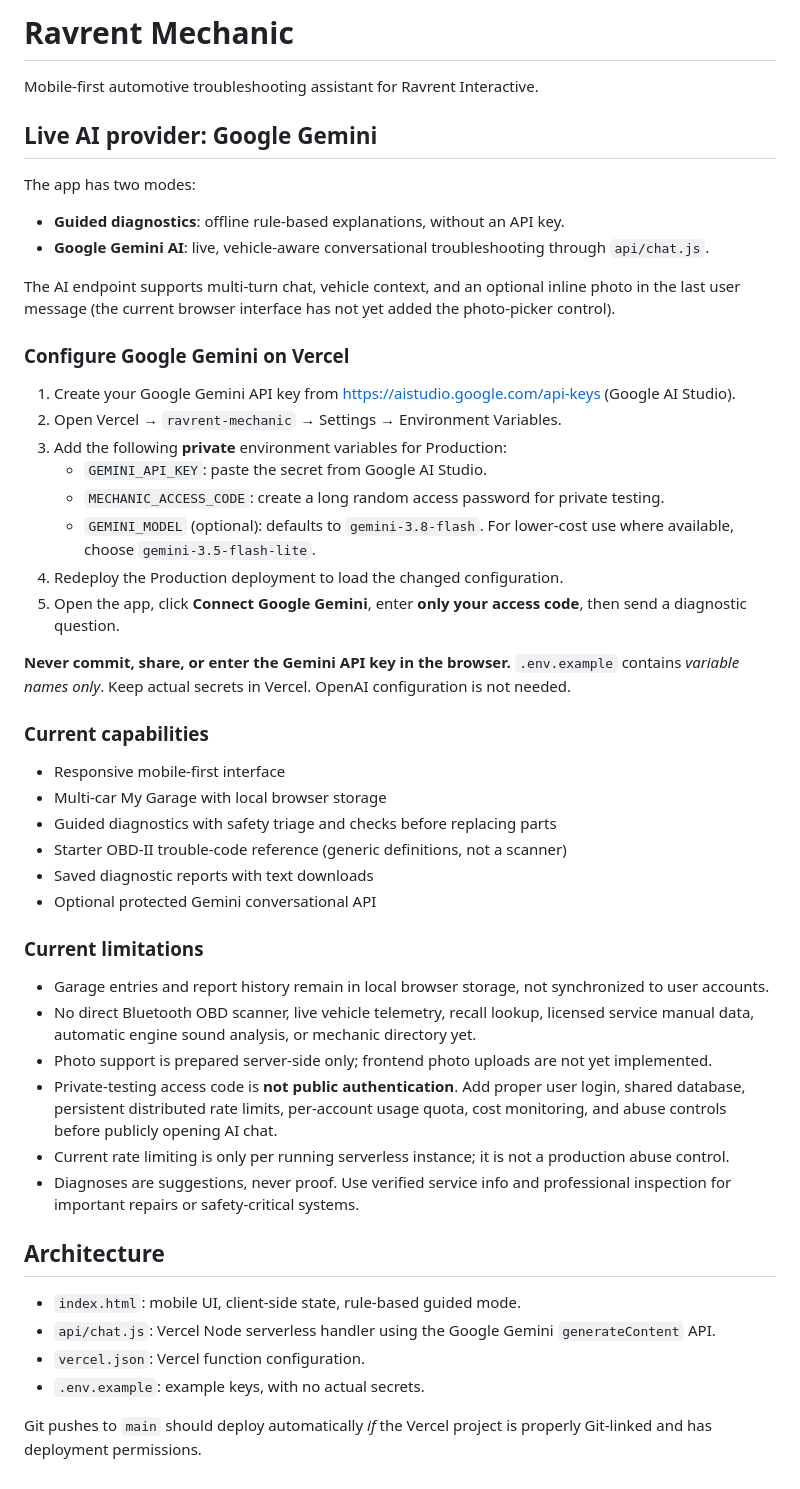
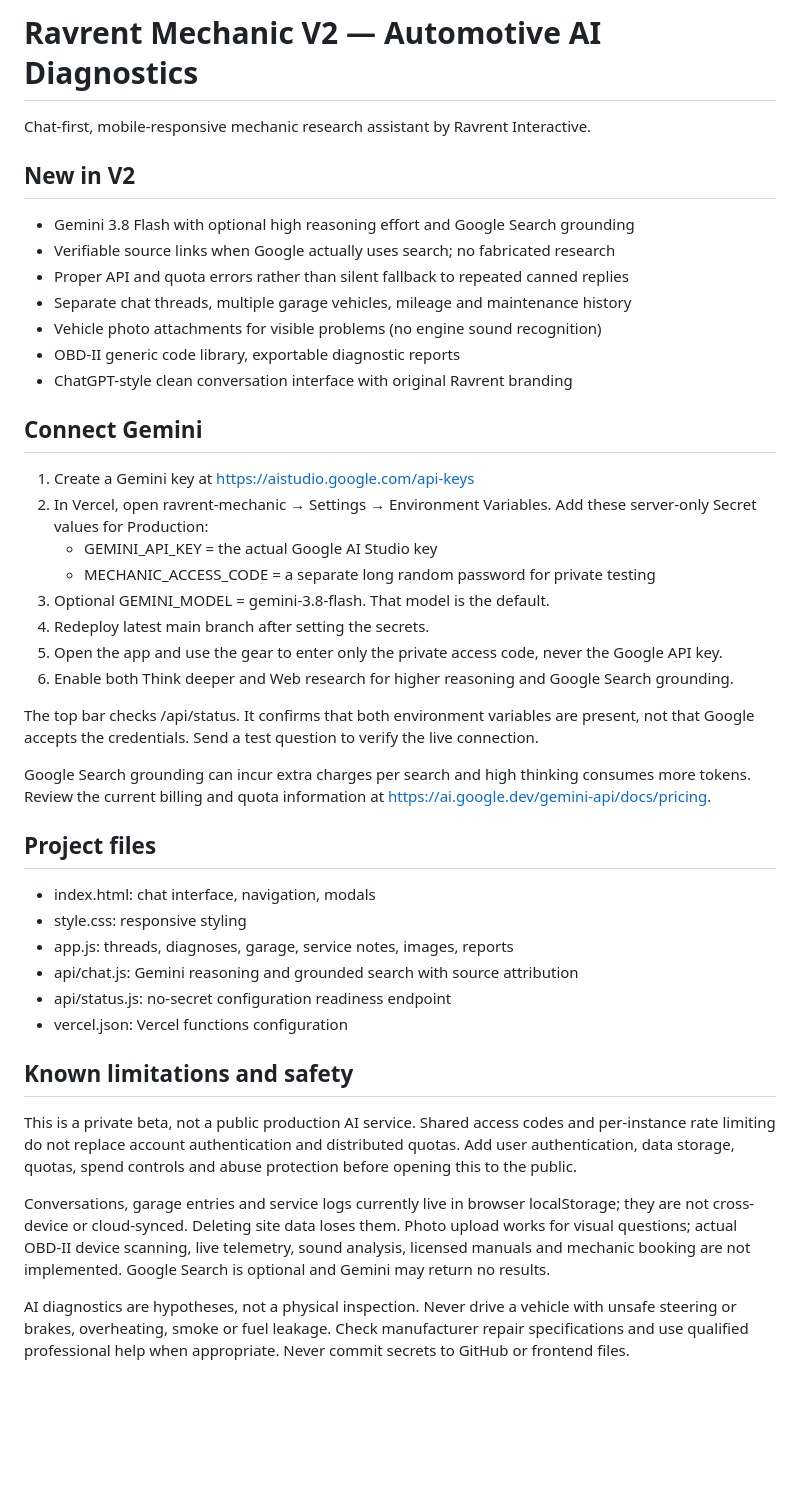
Before and after one commit to shepgleis-create/ravrent-mechanic, a Markdown page: README.md, the part around the change. Rendered like a GitHub page; blank space fills up the shorter version.

Commit message:
Document Gemini V2 deep research, billing, deployment and safety limitations

```diff
--- a/README.md
+++ b/README.md
@@ -1,51 +1,43 @@
-# Ravrent Mechanic
+# Ravrent Mechanic V2 — Automotive AI Diagnostics
 
-Mobile-first automotive troubleshooting assistant for Ravrent Interactive.
+Chat-first, mobile-responsive mechanic research assistant by Ravrent Interactive.
 
-## Live AI provider: Google Gemini
+## New in V2
+- Gemini 3.8 Flash with optional high reasoning effort and Google Search grounding
+- Verifiable source links when Google actually uses search; no fabricated research
+- Proper API and quota errors rather than silent fallback to repeated canned replies
+- Separate chat threads, multiple garage vehicles, mileage and maintenance history
+- Vehicle photo attachments for visible problems (no engine sound recognition)
+- OBD-II generic code library, exportable diagnostic reports
+- ChatGPT-style clean conversation interface with original Ravrent branding
 
-The app has two modes:
-- **Guided diagnostics**: offline rule-based explanations, without an API key.
-- **Google Gemini AI**: live, vehicle-aware conversational troubleshooting through `api/chat.js`.
+## Connect Gemini
 
-The AI endpoint supports multi-turn chat, vehicle context, and an optional inline photo in the last user message (the current browser interface has not yet added the photo-picker control).
+1. Create a Gemini key at https://aistudio.google.com/api-keys
+2. In Vercel, open ravrent-mechanic → Settings → Environment Variables. Add these server-only Secret values for Production:
+   - GEMINI_API_KEY = the actual Google AI Studio key
+   - MECHANIC_ACCESS_CODE = a separate long random password for private testing
+3. Optional GEMINI_MODEL = gemini-3.8-flash. That model is the default.
+4. Redeploy latest main branch after setting the secrets.
+5. Open the app and use the gear to enter only the private access code, never the Google API key.
+6. Enable both Think deeper and Web research for higher reasoning and Google Search grounding.
 
-### Configure Google Gemini on Vercel
+The top bar checks /api/status. It confirms that both environment variables are present, not that Google accepts the credentials. Send a test question to verify the live connection.
 
-1. Create your Google Gemini API key from https://aistudio.google.com/api-keys (Google AI Studio).
-2. Open Vercel → `ravrent-mechanic` → Settings → Environment Variables.
-3. Add the following **private** environment variables for Production:
-   - `GEMINI_API_KEY`: paste the secret from Google AI Studio.
-   - `MECHANIC_ACCESS_CODE`: create a long random access password for private testing.
-   - `GEMINI_MODEL` (optional): defaults to `gemini-3.8-flash`. For lower-cost use where available, choose `gemini-3.5-flash-lite`.
-4. Redeploy the Production deployment to load the changed configuration.
-5. Open the app, click **Connect Google Gemini**, enter **only your access code**, then send a diagnostic question.
+Google Search grounding can incur extra charges per search and high thinking consumes more tokens. Review the current billing and quota information at https://ai.google.dev/gemini-api/docs/pricing.
 
-**Never commit, share, or enter the Gemini API key in the browser.** `.env.example` contains *variable names only*. Keep actual secrets in Vercel. OpenAI configuration is not needed.
+## Project files
+- index.html: chat interface, navigation, modals
+- style.css: responsive styling
+- app.js: threads, diagnoses, garage, service notes, images, reports
+- api/chat.js: Gemini reasoning and grounded search with source attribution
+- api/status.js: no-secret configuration readiness endpoint
+- vercel.json: Vercel functions configuration
 
-### Current capabilities
+## Known limitations and safety
 
-- Responsive mobile-first interface
-- Multi-car My Garage with local browser storage
-- Guided diagnostics with safety triage and checks before replacing parts
-- Starter OBD-II trouble-code reference (generic definitions, not a scanner)
-- Saved diagnostic reports with text downloads
-- Optional protected Gemini conversational API
+This is a private beta, not a public production AI service. Shared access codes and per-instance rate limiting do not replace account authentication and distributed quotas. Add user authentication, data storage, quotas, spend controls and abuse protection before opening this to the public.
 
-### Current limitations
+Conversations, garage entries and service logs currently live in browser localStorage; they are not cross-device or cloud-synced. Deleting site data loses them. Photo upload works for visual questions; actual OBD-II device scanning, live telemetry, sound analysis, licensed manuals and mechanic booking are not implemented. Google Search is optional and Gemini may return no results.
 
-- Garage entries and report history remain in local browser storage, not synchronized to user accounts.
-- No direct Bluetooth OBD scanner, live vehicle telemetry, recall lookup, licensed service manual data, automatic engine sound analysis, or mechanic directory yet.
-- Photo support is prepared server-side only; frontend photo uploads are not yet implemented.
-- Private-testing access code is **not public authentication**. Add proper user login, shared database, persistent distributed rate limits, per-account usage quota, cost monitoring, and abuse controls before publicly opening AI chat.
-- Current rate limiting is only per running serverless instance; it is not a production abuse control.
-- Diagnoses are suggestions, never proof. Use verified service info and professional inspection for important repairs or safety-critical systems.
-
-## Architecture
-
-- `index.html`: mobile UI, client-side state, rule-based guided mode.
-- `api/chat.js`: Vercel Node serverless handler using the Google Gemini `generateContent` API.
-- `vercel.json`: Vercel function configuration.
-- `.env.example`: example keys, with no actual secrets.
-
-Git pushes to `main` should deploy automatically *if* the Vercel project is properly Git-linked and has deployment permissions.
+AI diagnostics are hypotheses, not a physical inspection. Never drive a vehicle with unsafe steering or brakes, overheating, smoke or fuel leakage. Check manufacturer repair specifications and use qualified professional help when appropriate. Never commit secrets to GitHub or frontend files.
```
